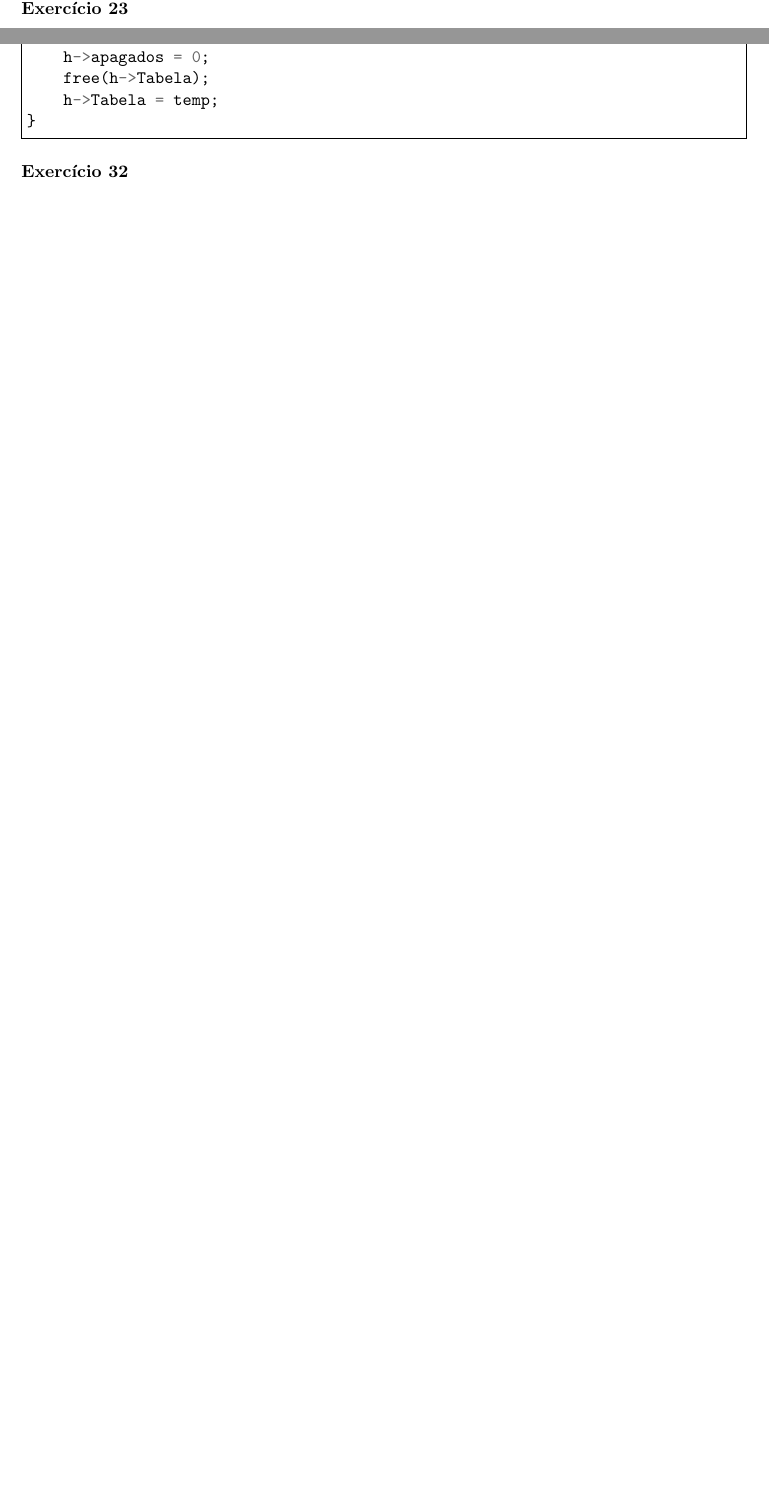
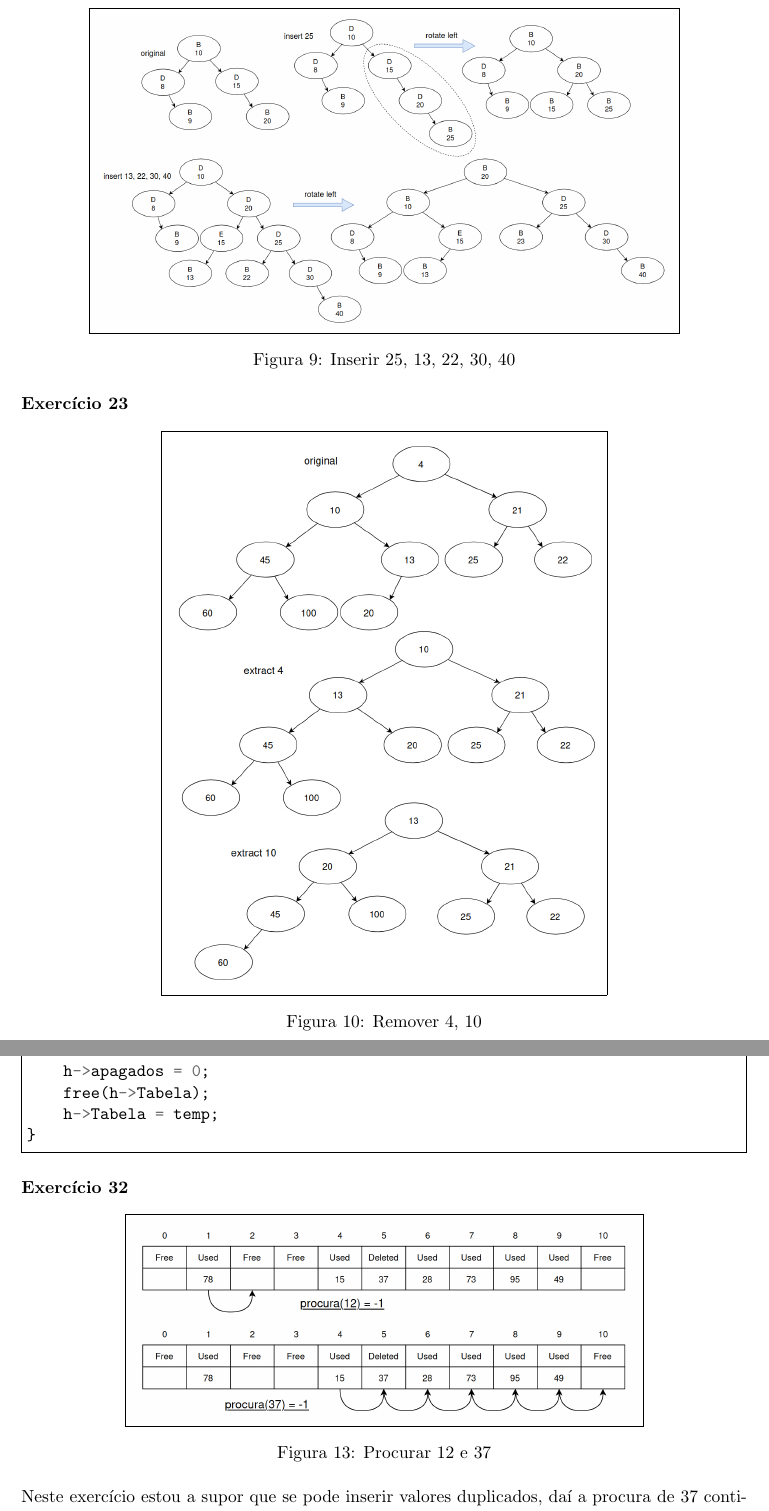
Before and after one commit to eduardo106919/AC, a LaTeX document (apontamentos/exercicios/estruturas-resolucao.tex): two parts of pages 11 and 14 of 19 before the commit and two parts of pages 11 and 16 of 21 after it, joined at a grey line, cut at the place of the change, the shorter picture padded with empty space. Compiled offline with pdfLaTeX.

Commit message:
solved more estruturas exercises

```diff
--- a/apontamentos/exercicios/estruturas-resolucao.tex
+++ b/apontamentos/exercicios/estruturas-resolucao.tex
@@ -425,9 +425,19 @@ int hash (int size, char key[]) {
 
 \noindent \textbf{Exercício 22}
 
-
+\begin{figure}[H]
+	\centering
+	\fbox{\includegraphics[width=0.8\textwidth]{imgs/estruturas_22.png}}
+	\caption{Inserir 25, 13, 22, 30, 40}
+\end{figure}
 
 \noindent \textbf{Exercício 23}
+
+\begin{figure}[H]
+	\centering
+	\fbox{\includegraphics[width=0.6\textwidth]{imgs/estruturas_23.png}}
+	\caption{Remover 4, 10}
+\end{figure}
 
 \[
 	T_{hToAux}(N) =
@@ -609,7 +633,13 @@ void remApagados(THash h) {
 
 \noindent \textbf{Exercício 32}
 
+\begin{figure}[H]
+	\centering
+	\fbox{\includegraphics[width=0.7\textwidth]{imgs/estruturas_32.png}}
+	\caption{Procurar 12 e 37}
+\end{figure}
 
+\noindent Neste exercício estou a supor que se pode inserir valores duplicados, daí a procura de 37 continuar após o indíce 5, caso contrário a procura terminava na posição 5.\\
 
 \noindent \textbf{Exercício 33}\\
 
```
Also changed, not shown: apontamentos/exercicios/imgs/estruturas_22.png (added), apontamentos/exercicios/imgs/estruturas_23.png (added), apontamentos/exercicios/imgs/estruturas_26.png (added), apontamentos/exercicios/imgs/estruturas_28.png (added), apontamentos/exercicios/imgs/estruturas_32.png (added), apontamentos/exercicios/estruturas-resolucao.tex (23 more changed lines).
